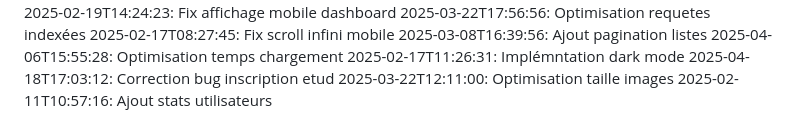
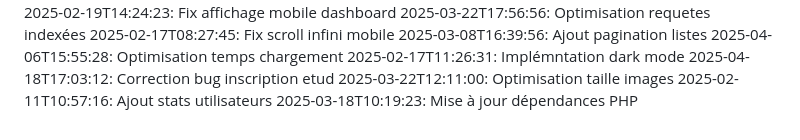
Before and after one commit to abdessattar23/blablame2, a Markdown page: commit_history.md, the part around the change. GitHub-like rendering.

Commit message:
Mise à jour dépendances PHP

```diff
--- a/commit_history.md
+++ b/commit_history.md
@@ -80,3 +80,4 @@
 2025-04-18T17:03:12: Correction bug inscription etud
 2025-03-22T12:11:00: Optimisation taille images
 2025-02-11T10:57:16: Ajout stats utilisateurs
+2025-03-18T10:19:23: Mise à jour dépendances PHP
```
